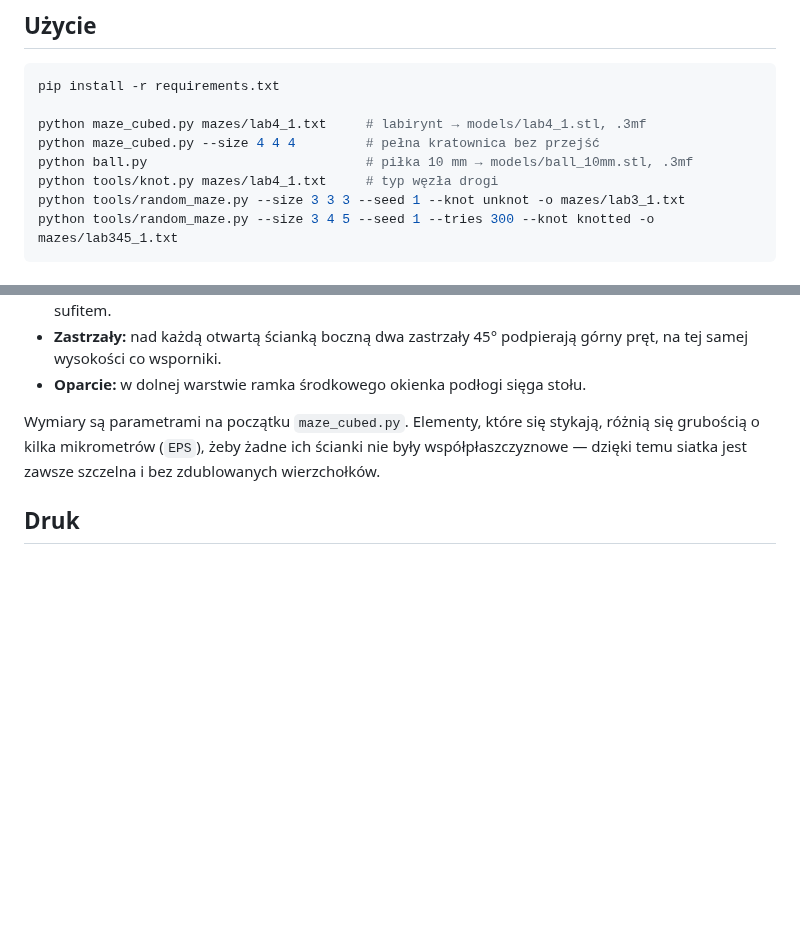
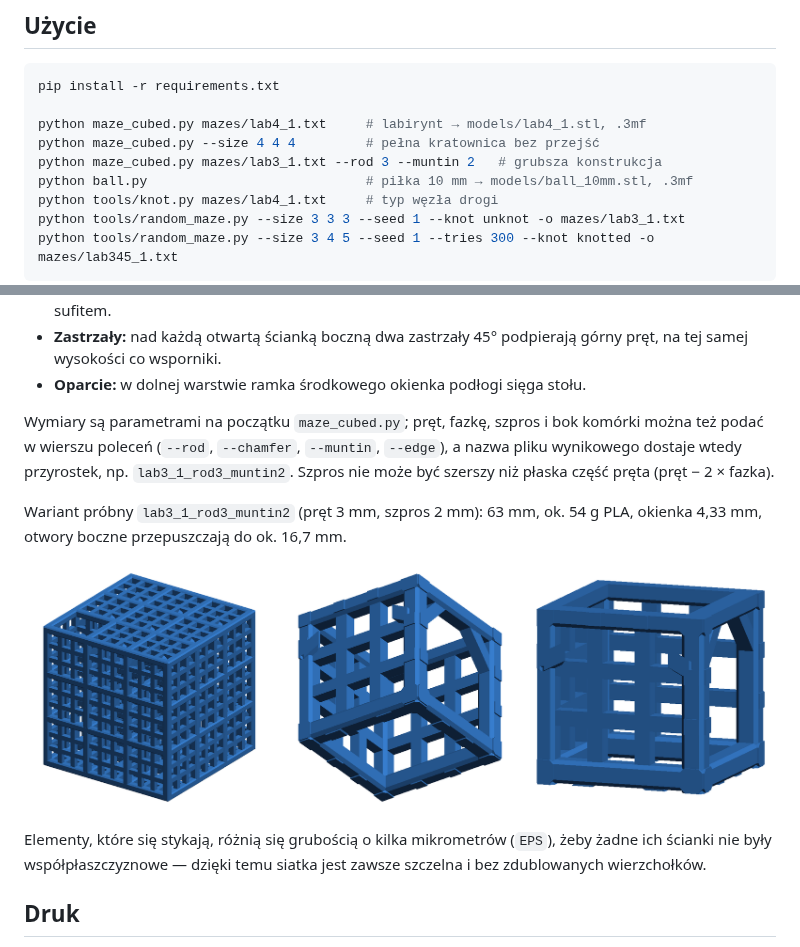
Before and after one commit to bsulkowski/maze-cubed, a Markdown page: README.md, 2 parts joined by grey strips. GitHub-like rendering; pictures changed too: images/lab3_1_rod3_muntin2.png (added); blank space fills up the shorter version.

```diff
--- a/README.md
+++ b/README.md
@@ -31,6 +31,7 @@ pip install -r requirements.txt
 
 python maze_cubed.py mazes/lab4_1.txt     # labirynt → models/lab4_1.stl, .3mf
 python maze_cubed.py --size 4 4 4         # pełna kratownica bez przejść
+python maze_cubed.py mazes/lab3_1.txt --rod 3 --muntin 2   # grubsza konstrukcja
 python ball.py                            # piłka 10 mm → models/ball_10mm.stl, .3mf
 python tools/knot.py mazes/lab4_1.txt     # typ węzła drogi
 python tools/random_maze.py --size 3 3 3 --seed 1 --knot unknot -o mazes/lab3_1.txt
@@ -99,9 +100,19 @@ Rozmiar kratownicy jest odgadywany ze ścieżek; można go też podać jawnie:
 - **Oparcie:** w dolnej warstwie ramka środkowego okienka podłogi sięga
   stołu.
 
-Wymiary są parametrami na początku `maze_cubed.py`. Elementy, które się
-stykają, różnią się grubością o kilka mikrometrów (`EPS`), żeby żadne ich
-ścianki nie były współpłaszczyznowe — dzięki temu siatka jest zawsze
+Wymiary są parametrami na początku `maze_cubed.py`; pręt, fazkę, szpros
+i bok komórki można też podać w wierszu poleceń (`--rod`, `--chamfer`,
+`--muntin`, `--edge`), a nazwa pliku wynikowego dostaje wtedy przyrostek,
+np. `lab3_1_rod3_muntin2`. Szpros nie może być szerszy niż płaska część
+pręta (pręt − 2 × fazka).
+
+Wariant próbny `lab3_1_rod3_muntin2` (pręt 3 mm, szpros 2 mm): 63 mm,
+ok. 54 g PLA, okienka 4,33 mm, otwory boczne przepuszczają do ok. 16,7 mm.
+
+![Wariant lab3_1_rod3_muntin2](images/lab3_1_rod3_muntin2.png)
+
+Elementy, które się stykają, różnią się grubością o kilka mikrometrów
+(`EPS`), żeby żadne ich ścianki nie były współpłaszczyznowe — dzięki temu siatka jest zawsze
 szczelna i bez zdublowanych wierzchołków.
 
 ## Druk
```
Also changed, not shown: 3 other files.
